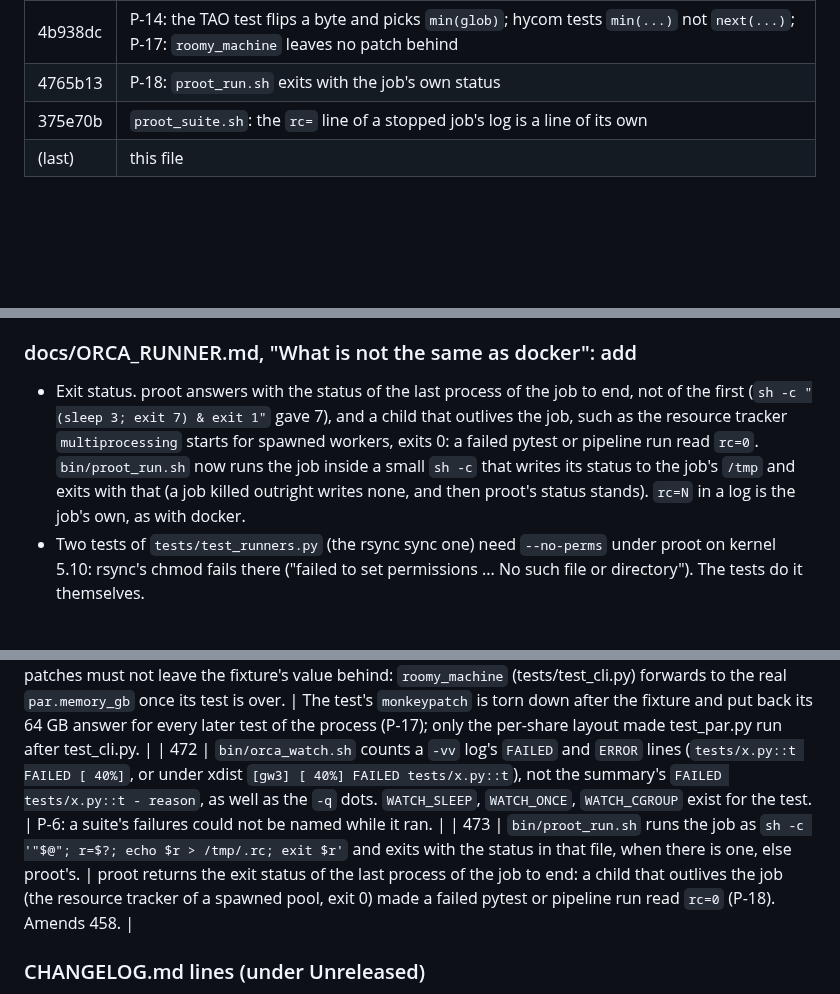
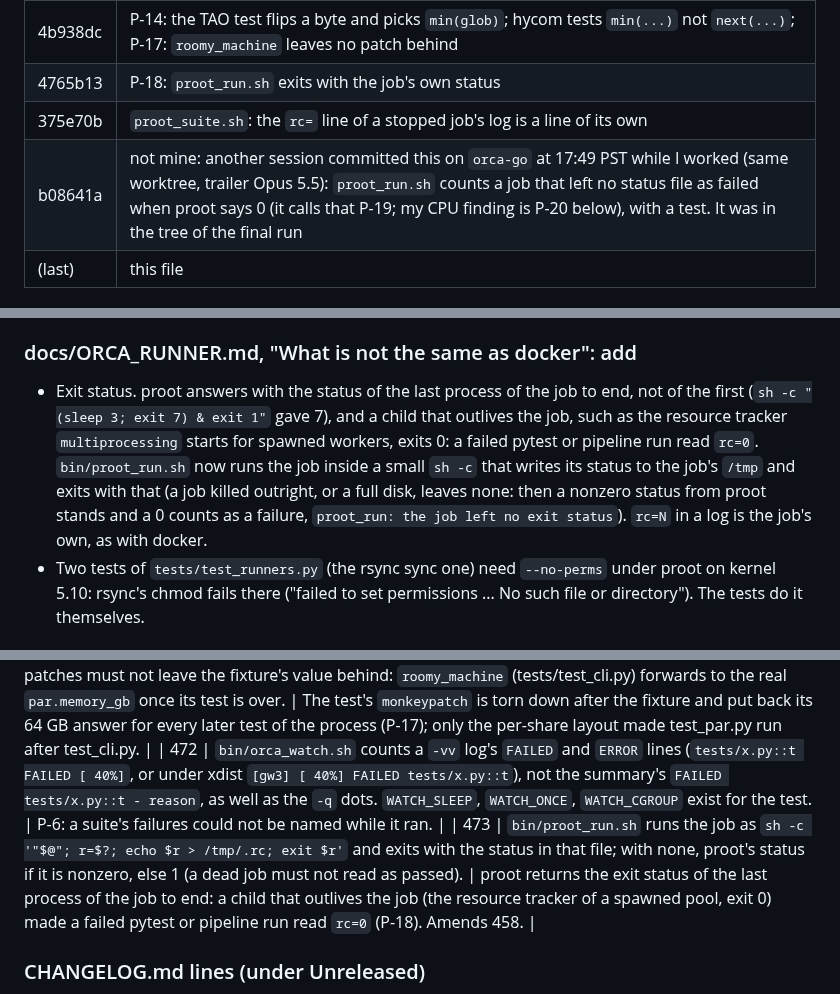
Before and after one commit to aarohkandy/cafe, a Markdown page: review/orca/handback_orca_go.md, 3 parts joined by grey strips. Rendered like a GitHub page; blank space fills up the shorter version.

```diff
--- a/review/orca/handback_orca_go.md
+++ b/review/orca/handback_orca_go.md
@@ -14,6 +14,7 @@ review/orca/PROBLEMS.md in this branch is the 83335a6 version; the P-11..P-15 ro
 | 4b938dc | P-14: the TAO test flips a byte and picks `min(glob)`; hycom tests `min(...)` not `next(...)`; P-17: `roomy_machine` leaves no patch behind |
 | 4765b13 | P-18: `proot_run.sh` exits with the job's own status |
 | 375e70b | `proot_suite.sh`: the `rc=` line of a stopped job's log is a line of its own |
+| b08641a | not mine: another session committed this on `orca-go` at 17:49 PST while I worked (same worktree, trailer Opus 5.5): `proot_run.sh` counts a job that left no status file as failed when proot says 0 (it calls that P-19; my CPU finding is P-20 below), with a test. It was in the tree of the final run |
 | (last) | this file |
 
 ## What was verified (all on orca, kernel 5.10, proot; never on the laptop)
@@ -77,7 +78,7 @@ Measured (K=8, 2026-11-06, about 3,260 tests): 35 to 37 min without coverage (th
 
 ### docs/ORCA_RUNNER.md, "What is not the same as docker": add
 
-- Exit status. proot answers with the status of the last process of the job to end, not of the first (`sh -c "(sleep 3; exit 7) & exit 1"` gave 7), and a child that outlives the job, such as the resource tracker `multiprocessing` starts for spawned workers, exits 0: a failed pytest or pipeline run read `rc=0`. `bin/proot_run.sh` now runs the job inside a small `sh -c` that writes its status to the job's `/tmp` and exits with that (a job killed outright writes none, and then proot's status stands). `rc=N` in a log is the job's own, as with docker.
+- Exit status. proot answers with the status of the last process of the job to end, not of the first (`sh -c "(sleep 3; exit 7) & exit 1"` gave 7), and a child that outlives the job, such as the resource tracker `multiprocessing` starts for spawned workers, exits 0: a failed pytest or pipeline run read `rc=0`. `bin/proot_run.sh` now runs the job inside a small `sh -c` that writes its status to the job's `/tmp` and exits with that (a job killed outright, or a full disk, leaves none: then a nonzero status from proot stands and a 0 counts as a failure, `proot_run: the job left no exit status`). `rc=N` in a log is the job's own, as with docker.
 - Two tests of `tests/test_runners.py` (the rsync sync one) need `--no-perms` under proot on kernel 5.10: rsync's chmod fails there ("failed to set permissions ... No such file or directory"). The tests do it themselves.
 
 ### docs/RUNBOOK.md, the sentence about `audit` options
@@ -92,7 +93,7 @@ Add `--pytest-done` (only for `python -m cafe.pm.audit`, like `--mutation-record
 | 470 | A test picks a file from a directory listing with `min(...)`/`sorted(...)`, never `next(...)`, and a test that damages a file changes it for certain (flips a byte) instead of writing a constant that may be the byte it has. | The first of a listing is the file system's choice: orca's xfs lists in creation order, ext4 by hash, and the TAO cache test passed on one and failed on the other (P-14). |
 | 471 | Tests that patch what an autouse fixture also patches must not leave the fixture's value behind: `roomy_machine` (tests/test_cli.py) forwards to the real `par.memory_gb` once its test is over. | The test's `monkeypatch` is torn down after the fixture and put back its 64 GB answer for every later test of the process (P-17); only the per-share layout made test_par.py run after test_cli.py. |
 | 472 | `bin/orca_watch.sh` counts a `-vv` log's `FAILED` and `ERROR` lines (`tests/x.py::t FAILED [ 40%]`, or under xdist `[gw3] [ 40%] FAILED tests/x.py::t`), not the summary's `FAILED tests/x.py::t - reason`, as well as the `-q` dots. `WATCH_SLEEP`, `WATCH_ONCE`, `WATCH_CGROUP` exist for the test. | P-6: a suite's failures could not be named while it ran. |
-| 473 | `bin/proot_run.sh` runs the job as `sh -c '"$@"; r=$?; echo $r > /tmp/.rc; exit $r'` and exits with the status in that file, when there is one, else proot's. | proot returns the exit status of the last process of the job to end: a child that outlives the job (the resource tracker of a spawned pool, exit 0) made a failed pytest or pipeline run read `rc=0` (P-18). Amends 458. |
+| 473 | `bin/proot_run.sh` runs the job as `sh -c '"$@"; r=$?; echo $r > /tmp/.rc; exit $r'` and exits with the status in that file; with none, proot's status if it is nonzero, else 1 (a dead job must not read as passed). | proot returns the exit status of the last process of the job to end: a child that outlives the job (the resource tracker of a spawned pool, exit 0) made a failed pytest or pipeline run read `rc=0` (P-18). Amends 458. |
 
 ### CHANGELOG.md lines (under Unreleased)
 
```
Also changed, not shown: other parts of review/orca/handback_orca_go.md (+5 -5 lines).
